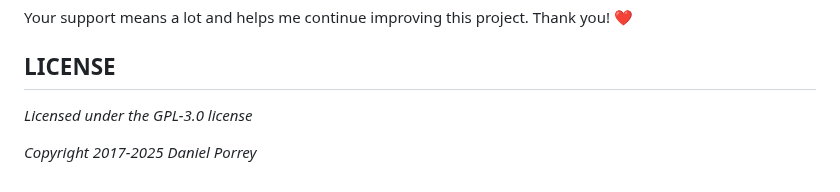
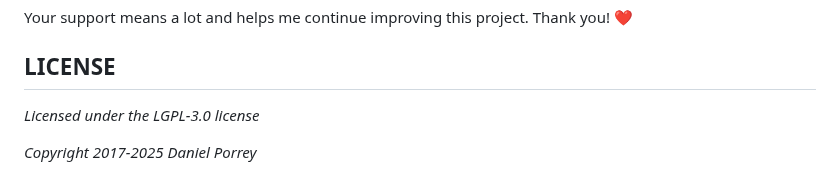
Before and after one commit to porrey/EEPROM-Storage, a Markdown page: README.md, the part around the change. GitHub-like rendering.

```diff
--- a/README.md
+++ b/README.md
@@ -184,6 +184,6 @@ Hey there! If you find this project useful, consider supporting its development.
 Your support means a lot and helps me continue improving this project. Thank you! ❤️
 
 ## LICENSE
-*Licensed under the GPL-3.0 license*
+*Licensed under the LGPL-3.0 license*
 
 *Copyright 2017-2025 Daniel Porrey*
```
